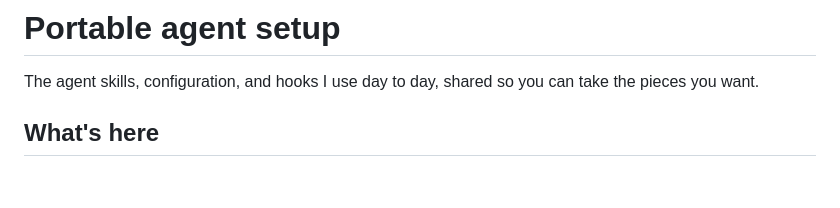
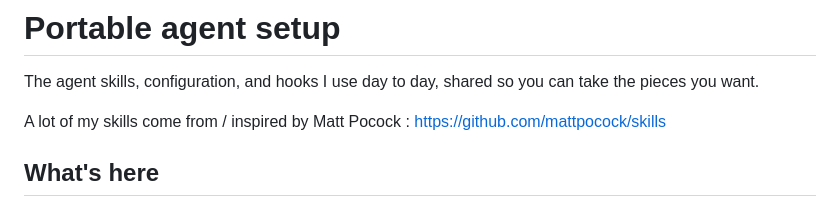
Before and after one commit to dannyfoxnbs/agent-docker, a Markdown page: README.md, the part around one of its changes. GitHub-like rendering; blank space fills up the shorter version.

```diff
--- a/README.md
+++ b/README.md
@@ -1,6 +1,8 @@
 # Portable agent setup
 
 The agent skills, configuration, and hooks I use day to day, shared so you can take the pieces you want.
+
+A lot of my skills come from / inspired by Matt Pocock : https://github.com/mattpocock/skills
 
 ## What's here
 
```
Also changed, not shown: other parts of README.md (+22 -22 lines), skills/retro/SKILL.md (added, +44 -0 lines).
